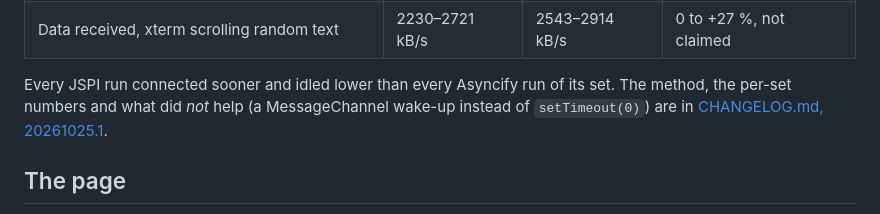
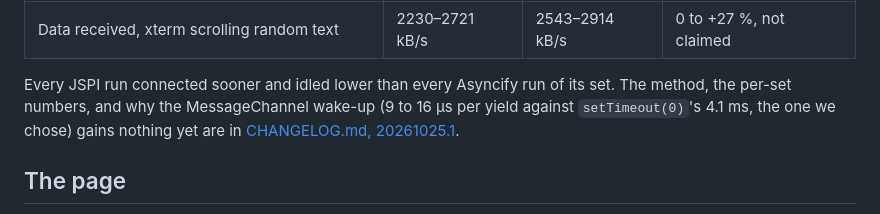
Before and after one commit to congzhangzh/freerdp-web, a Markdown page: README.md, the part around the change. Rendered like a GitHub page.

Commit message:
README: the MessageChannel wake-up is the one we chose; it gains nothing until the yield runs

```diff
--- a/README.md
+++ b/README.md
@@ -70,8 +70,8 @@ four sets of 6 to 12 runs per side):
 | Data received, xterm scrolling random text | 2230–2721 kB/s | 2543–2914 kB/s | 0 to +27 %, not claimed |
 
 Every JSPI run connected sooner and idled lower than every Asyncify run of its set. The
-method, the per-set numbers and what did *not* help (a MessageChannel wake-up instead of
-`setTimeout(0)`) are in [CHANGELOG.md, 20261025.1](CHANGELOG.md#202610251).
+method, the per-set numbers, and why the MessageChannel wake-up (9 to 16 µs per yield
+against `setTimeout(0)`'s 4.1 ms, the one we chose) gains nothing yet are in [CHANGELOG.md, 20261025.1](CHANGELOG.md#202610251).
 
 ## The page
 
```
